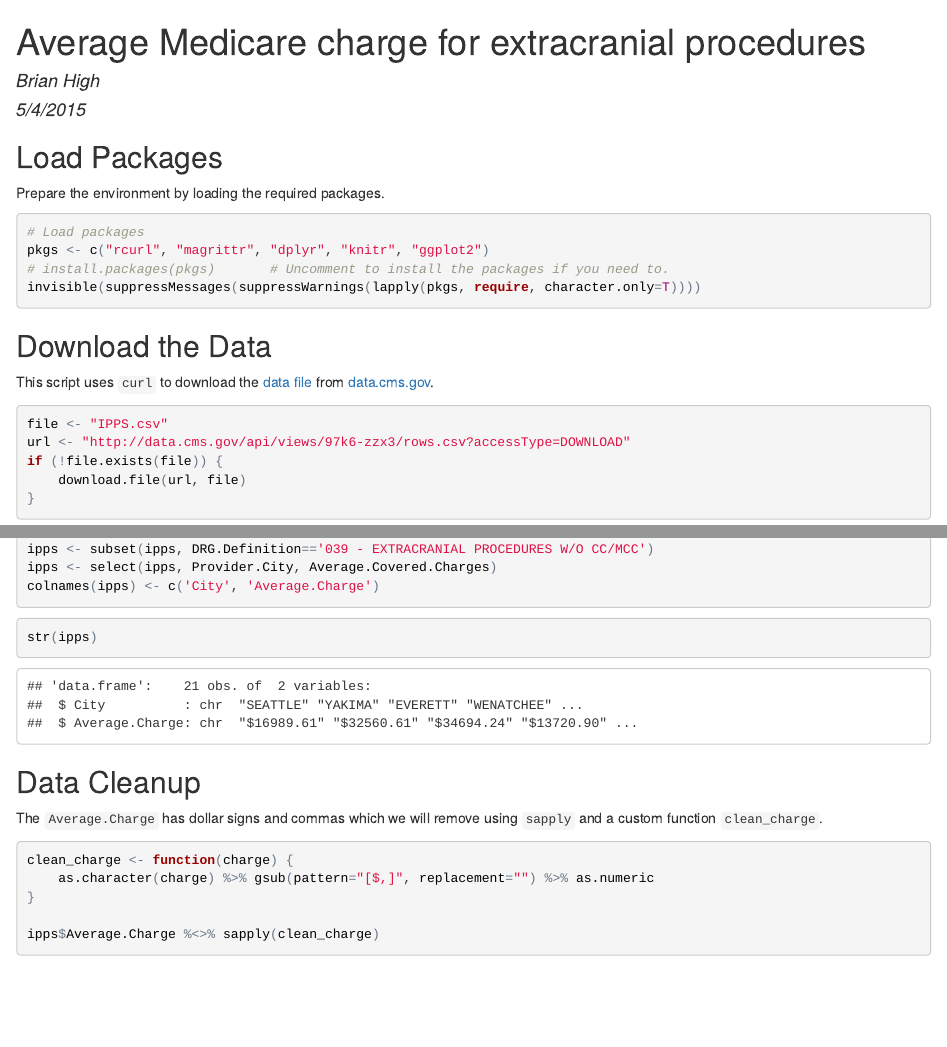
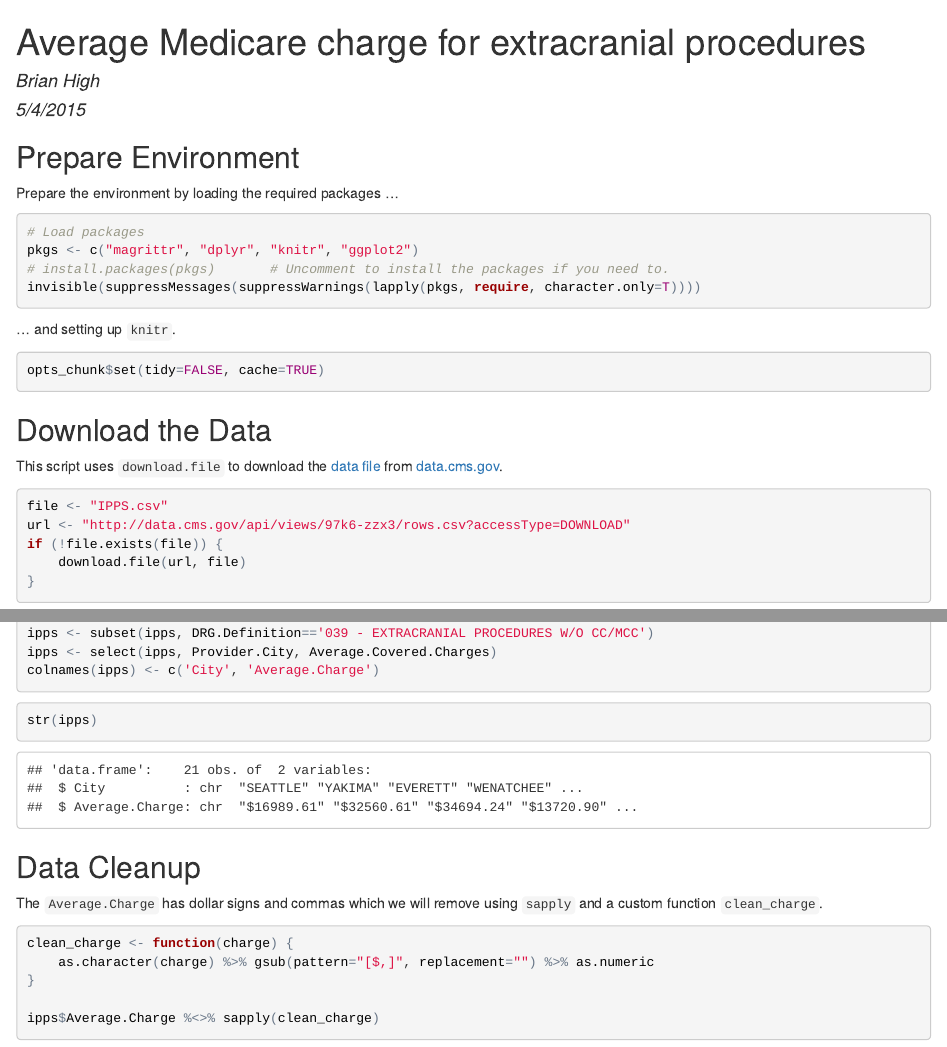
Before and after one commit to brianhigh/medicare-ipps, an R Markdown document (medicare-ipps-download.Rmd): the page in a window 1100 px wide, from its top, and a second part further down, joined at a grey line. The pictures show the output file medicare-ipps-download.html that the author committed with the source, opened offline.

Commit message:
Added knitr options for caching.

````diff
--- a/medicare-ipps-download.Rmd
+++ b/medicare-ipps-download.Rmd
@@ -7,22 +7,28 @@ output:
     keep_md: true
 ---
 
-Load Packages
--------------
+Prepare Environment
+--------------------
 
-Prepare the environment by loading the required packages.
+Prepare the environment by loading the required packages ...
 
 ```{r}
 # Load packages
-pkgs <- c("rcurl", "magrittr", "dplyr", "knitr", "ggplot2")
+pkgs <- c("magrittr", "dplyr", "knitr", "ggplot2")
 # install.packages(pkgs)       # Uncomment to install the packages if you need to.
 invisible(suppressMessages(suppressWarnings(lapply(pkgs, require, character.only=T))))
+```
+
+... and setting up `knitr`.
+
+```{r set_options, echo=TRUE, message=FALSE}
+opts_chunk$set(tidy=FALSE, cache=TRUE)
 ```
 
 Download the Data
 -----------------
 
-This script uses `curl` to download the
+This script uses `download.file` to download the
 [data file](https://data.cms.gov/Medicare/Inpatient-Prospective-Payment-System-IPPS-Provider/97k6-zzx3)
 from [data.cms.gov](https://data.cms.gov).
 
````
Also changed, not shown: medicare-ipps.Rmd (+9 -3 lines), medicare-ipps-download.html, medicare-ipps-download.md, medicare-ipps.html, medicare-ipps.md.
